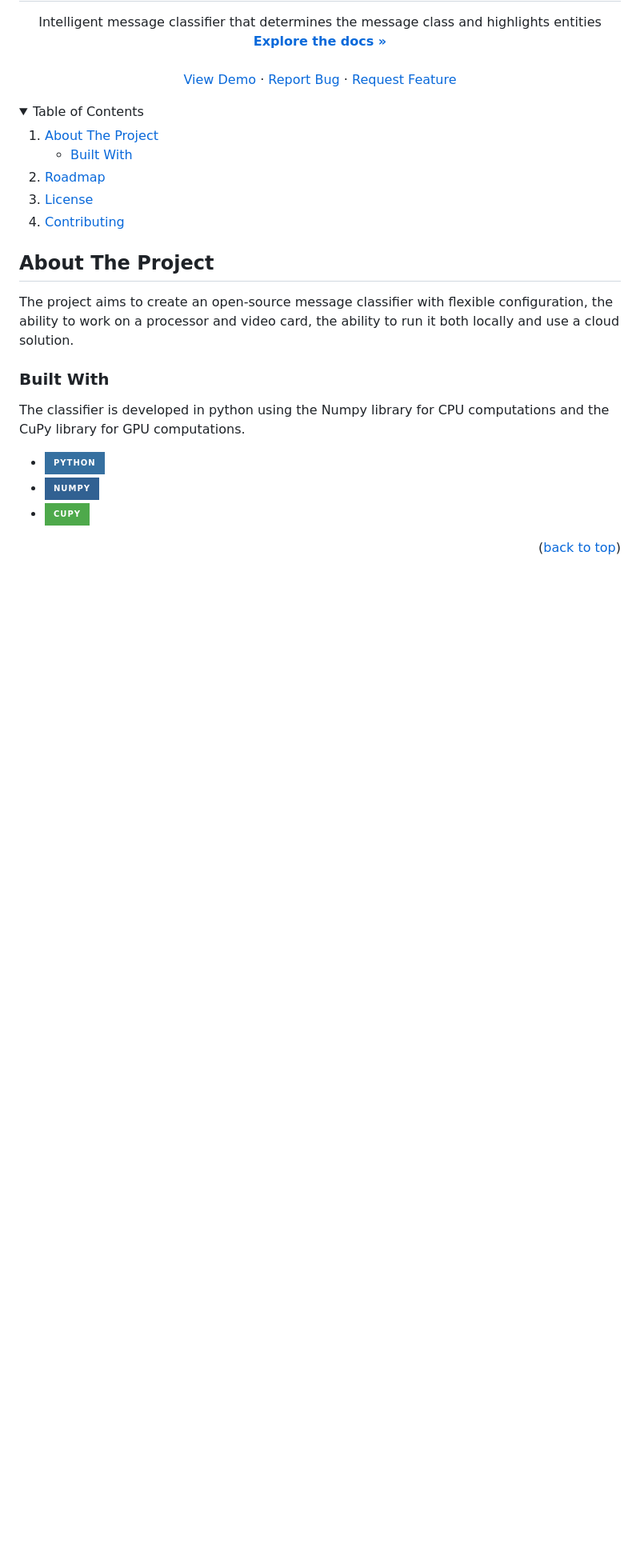
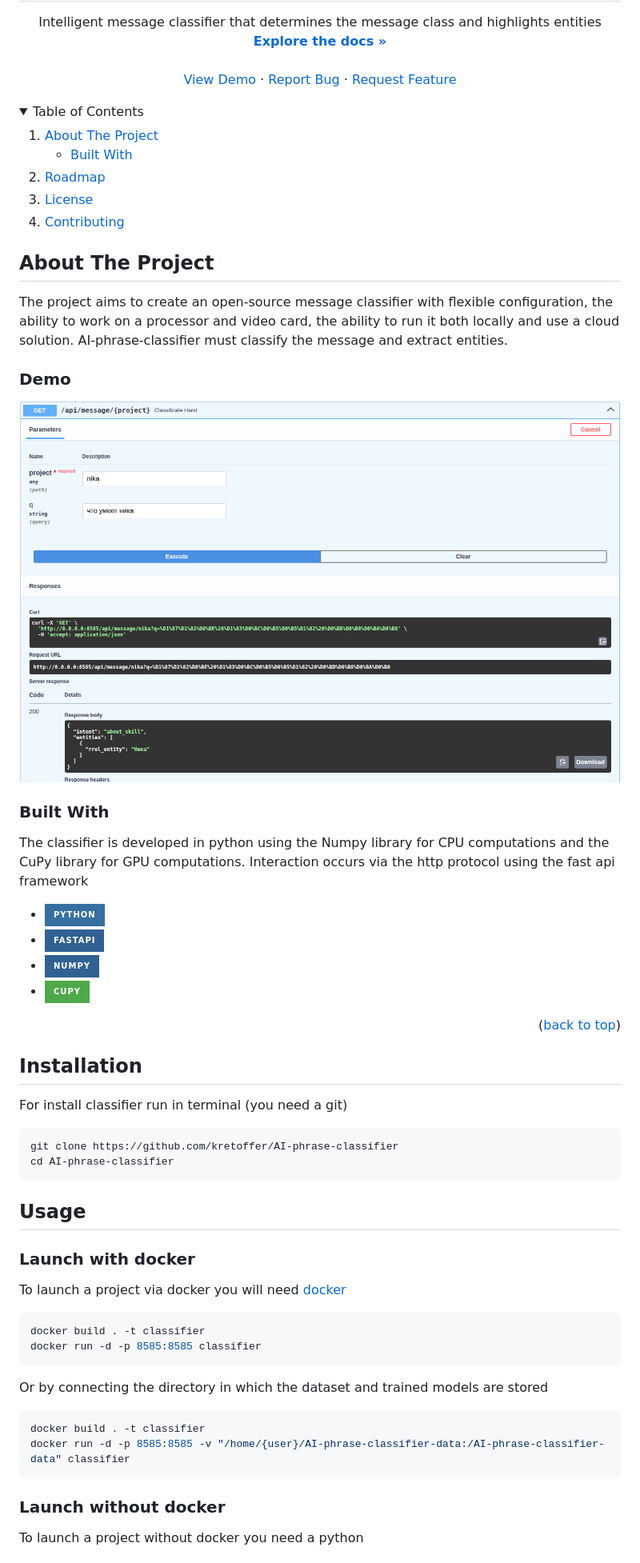
Before and after one commit to kretoffer/AI-phrase-classifier, a Markdown page: README.md, the part around the change printed below. Shown: that part at 80% size. Drawn GitHub-style; pictures changed too: docs/demo.png (added); folded sections open; badges without logos; blank space fills up the shorter version.

Commit message:
add Dockerfile, update README

````diff
--- a/README.md
+++ b/README.md
@@ -53,17 +53,42 @@
 
 <!-- ABOUT THE PROJECT -->
 ## About The Project
-The project aims to create an open-source message classifier with flexible configuration, the ability to work on a processor and video card, the ability to run it both locally and use a cloud solution.
+The project aims to create an open-source message classifier with flexible configuration, the ability to work on a processor and video card, the ability to run it both locally and use a cloud solution. AI-phrase-classifier must classify the message and extract entities.
 
-
+### Demo
+![Demo](./docs/demo.png)
 
 ### Built With
 
-The classifier is developed in python using the Numpy library for CPU computations and the CuPy library for GPU computations.
+The classifier is developed in python using the Numpy library for CPU computations and the CuPy library for GPU computations. Interaction occurs via the http protocol using the fast api framework
 
 * ![Python](https://img.shields.io/badge/python-3670A0?style=for-the-badge&logo=python&logoColor=ffdd54)
+* ![Fastapi](https://img.shields.io/badge/fastapi-%23316192.svg?style=for-the-badge&logo=fastapi&logoColor=white)
 * ![Numpy](https://img.shields.io/badge/numpy-%23316192.svg?style=for-the-badge&logo=numpy&logoColor=white)
 * ![CuPy](https://img.shields.io/badge/cupy-%234ea94b.svg?style=for-the-badge&logo=nvidia&logoColor=white)
 
 <p align="right">(<a href="#readme-top">back to top</a>)</p>
 
+
+## Installation
+For install classifier run in terminal (you need a git)
+```sh
+git clone https://github.com/kretoffer/AI-phrase-classifier
+cd AI-phrase-classifier
+```
+
+## Usage
+### Launch with docker
+To launch a project via docker you will need [docker](https://docs.docker.com/)
+```sh
+docker build . -t classifier
+docker run -d -p 8585:8585 classifier
+```
+Or by connecting the directory in which the dataset and trained models are stored
+```sh
+docker build . -t classifier
+docker run -d -p 8585:8585 -v "/home/{user}/AI-phrase-classifier-data:/AI-phrase-classifier-data" classifier
+```
+### Launch without docker
+To launch a project without docker you need a python
+
````
Also changed, not shown: other parts of README.md (+11 -1 lines), 3 other files.
